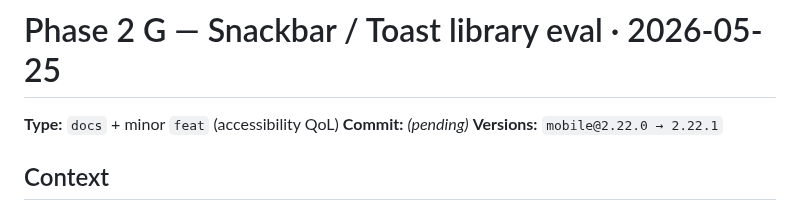
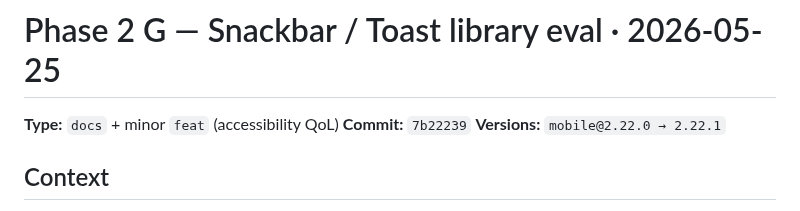
Before and after one commit to etnalov07/pitch_tracker, a Markdown page: docs/changes/2026-05-25-phase2-g-snackbar-eval.md, the part around the change. Rendered like a GitHub page.

```diff
--- a/docs/changes/2026-05-25-phase2-g-snackbar-eval.md
+++ b/docs/changes/2026-05-25-phase2-g-snackbar-eval.md
@@ -1,7 +1,7 @@
 # Phase 2 G — Snackbar / Toast library eval · 2026-05-25
 
 **Type:** `docs` + minor `feat` (accessibility QoL)
-**Commit:** _(pending)_
+**Commit:** `7b22239`
 **Versions:** `mobile@2.22.0 → 2.22.1`
 
 ## Context
```
Also changed, not shown: docs/changes/README.md (+1 -1 lines).
